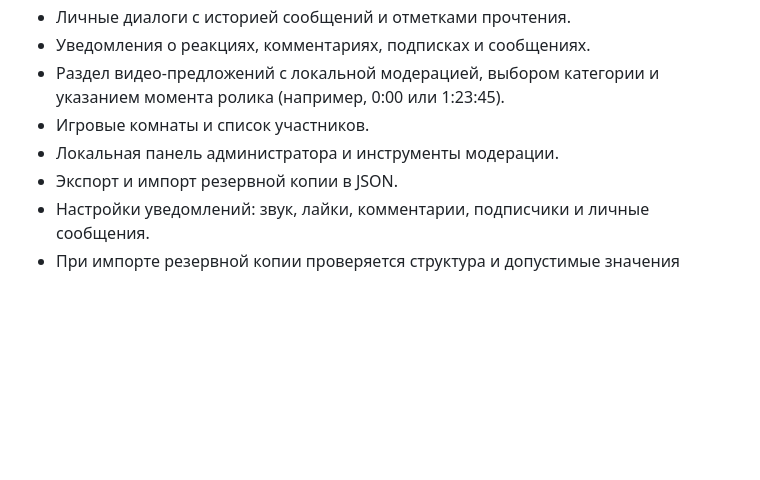
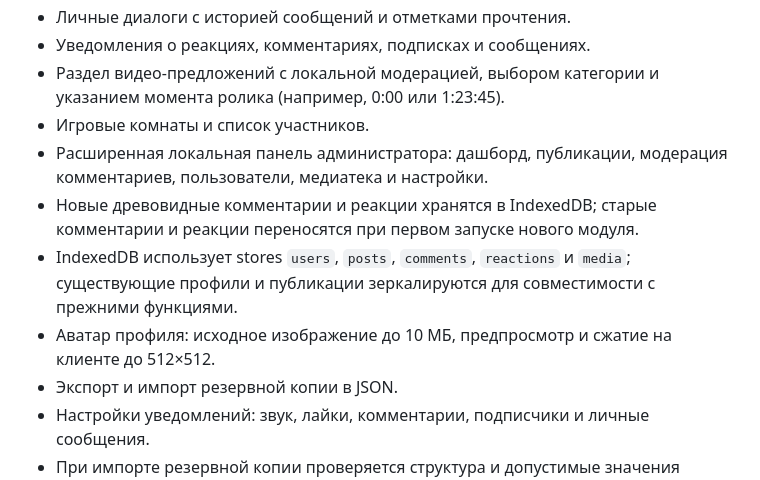
Before and after one commit to RAHER458/MyMusic, a Markdown page: README.md, the part around the change. Rendered like a GitHub page; blank space fills up the shorter version.

Commit message:
Document RH admin and IndexedDB features

```diff
--- a/README.md
+++ b/README.md
@@ -15,7 +15,10 @@ RH Media — адаптивная социальная платформа с л
 - Уведомления о реакциях, комментариях, подписках и сообщениях.
 - Раздел видео-предложений с локальной модерацией, выбором категории и указанием момента ролика (например, 0:00 или 1:23:45).
 - Игровые комнаты и список участников.
-- Локальная панель администратора и инструменты модерации.
+- Расширенная локальная панель администратора: дашборд, публикации, модерация комментариев, пользователи, медиатека и настройки.
+- Новые древовидные комментарии и реакции хранятся в IndexedDB; старые комментарии и реакции переносятся при первом запуске нового модуля.
+- IndexedDB использует stores `users`, `posts`, `comments`, `reactions` и `media`; существующие профили и публикации зеркалируются для совместимости с прежними функциями.
+- Аватар профиля: исходное изображение до 10 МБ, предпросмотр и сжатие на клиенте до 512×512.
 - Экспорт и импорт резервной копии в JSON.
 - Настройки уведомлений: звук, лайки, комментарии, подписчики и личные сообщения.
 - При импорте резервной копии проверяется структура и допустимые значения настроек уведомлений; некорректные данные отклоняются до замены локального хранилища.
```
